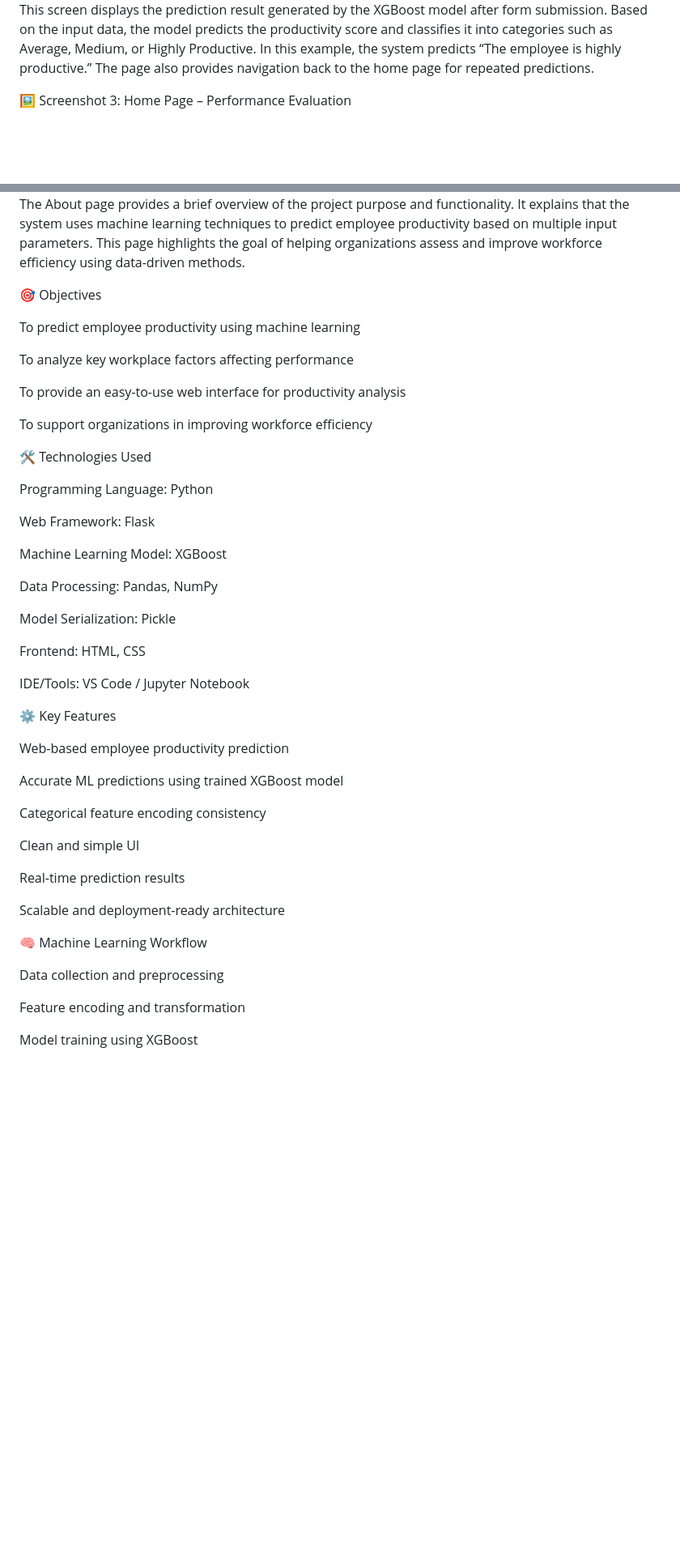
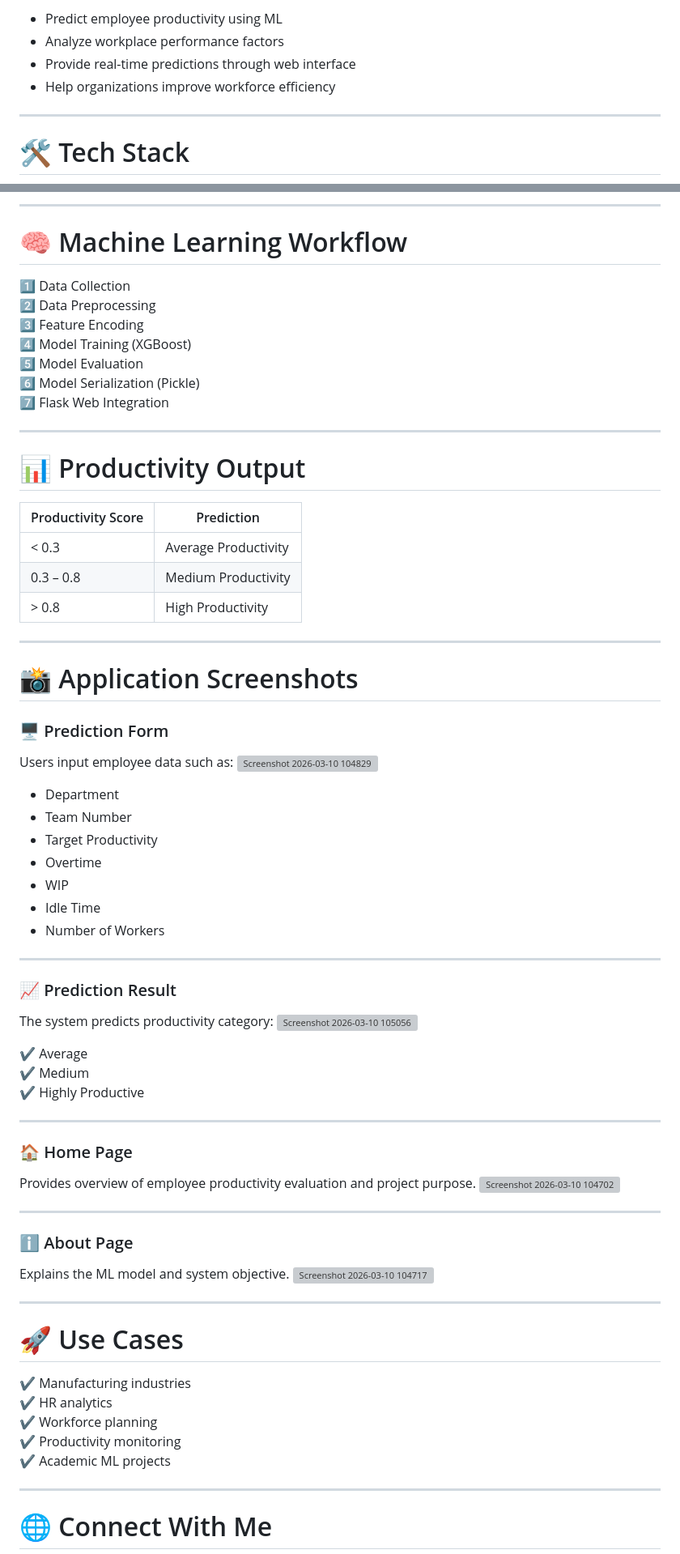
Before and after one commit to shaikhadnan0123/Employee_Performance_Project, a Markdown page: README.md, 2 parts joined by grey strips. Shown at 81% size. Drawn GitHub-style; blank space fills up the shorter version; grey boxes are pictures that could not be loaded.

Commit message:
Revise README for Employee Productivity Prediction System
Updated README with project details, features, and demo links.

```diff
--- a/README.md
+++ b/README.md
@@ -40,9 +50,10 @@ This page acts as the primary interface for user interaction with the ML model.
 
+- Predict employee productivity using ML
+- Analyze workplace performance factors
+- Provide real-time predictions through web interface
+- Help organizations improve workforce efficiency
 
-This screen displays the prediction result generated by the XGBoost model after form submission.
-Based on the input data, the model predicts the productivity score and classifies it into categories such as Average, Medium, or Highly Productive.
-In this example, the system predicts “The employee is highly productive.”
-The page also provides navigation back to the home page for repeated predictions.
+---
 
-🖼️ Screenshot 3: Home Page – Performance Evaluation
+# 🛠 Tech Stack
 
@@ -60,55 +72,81 @@ This page gives users a contextual understanding of the problem domain.
 
+---
 
-The About page provides a brief overview of the project purpose and functionality.
-It explains that the system uses machine learning techniques to predict employee productivity based on multiple input parameters.
-This page highlights the goal of helping organizations assess and improve workforce efficiency using data-driven methods.
+# 🧠 Machine Learning Workflow
 
+1️⃣ Data Collection
+2️⃣ Data Preprocessing
+3️⃣ Feature Encoding
+4️⃣ Model Training (XGBoost)
+5️⃣ Model Evaluation
+6️⃣ Model Serialization (Pickle)
+7️⃣ Flask Web Integration
 
-🎯 Objectives
+---
 
-To predict employee productivity using machine learning
+# 📊 Productivity Output
 
-To analyze key workplace factors affecting performance
+| Productivity Score | Prediction |
+|---|---|
+| < 0.3 | Average Productivity |
+| 0.3 – 0.8 | Medium Productivity |
+| > 0.8 | High Productivity |
 
-To provide an easy-to-use web interface for productivity analysis
+---
 
-To support organizations in improving workforce efficiency
+# 📸 Application Screenshots
 
-🛠 Technologies Used
+### 🖥 Prediction Form
 
-Programming Language: Python
+Users input employee data such as:
+<img width="1879" height="907" alt="Screenshot 2026-03-10 104829" src="https://github.com/user-attachments/assets/4f218ecc-1e7d-46c5-a69c-be79b5888aff" />
 
-Web Framework: Flask
+- Department
+- Team Number
+- Target Productivity
+- Overtime
+- WIP
+- Idle Time
+- Number of Workers
 
-Machine Learning Model: XGBoost
+---
 
-Data Processing: Pandas, NumPy
+### 📈 Prediction Result
 
-Model Serialization: Pickle
+The system predicts productivity category:
+<img width="1903" height="903" alt="Screenshot 2026-03-10 105056" src="https://github.com/user-attachments/assets/78b61832-9a81-4f23-bcb3-08113a69515c" />
 
-Frontend: HTML, CSS
+✔ Average
+✔ Medium
+✔ Highly Productive
 
-IDE/Tools: VS Code / Jupyter Notebook
+---
 
-⚙️ Key Features
+### 🏠 Home Page
 
-Web-based employee productivity prediction
+Provides overview of employee productivity evaluation and project purpose.
+<img width="1902" height="905" alt="Screenshot 2026-03-10 104702" src="https://github.com/user-attachments/assets/1562c18c-a90d-496c-9dba-cfc75cad0c51" />
 
-Accurate ML predictions using trained XGBoost model
+---
 
-Categorical feature encoding consistency
+### ℹ️ About Page
 
-Clean and simple UI
+Explains the ML model and system objective.
+<img width="1902" height="905" alt="Screenshot 2026-03-10 104717" src="https://github.com/user-attachments/assets/44c5fa68-aa31-412e-9824-9daaa07b76dd" />
 
-Real-time prediction results
+---
 
-Scalable and deployment-ready architecture
+# 🚀 Use Cases
 
-🧠 Machine Learning Workflow
+✔ Manufacturing industries
+✔ HR analytics
+✔ Workforce planning
+✔ Productivity monitoring
+✔ Academic ML projects
 
-Data collection and preprocessing
+---
 
-Feature encoding and transformation
+# 🌐 Connect With Me
 
-Model training using XGBoost
+<p align="center">
 
```
Also changed, not shown: other parts of README.md (+52 -43 lines).
